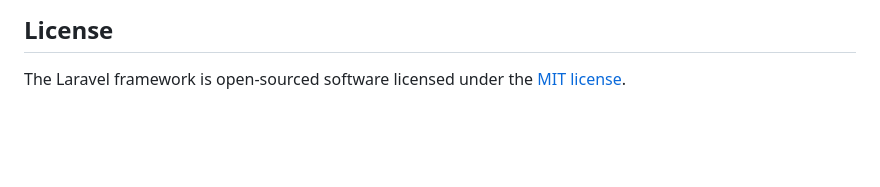
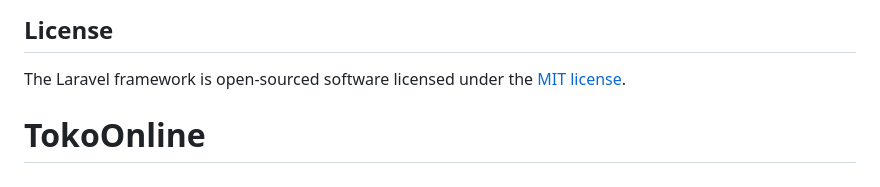
Before and after one commit to Bara-BSI/TokoOnline, a Markdown page: README.md, the part around the change. Rendered like a GitHub page; blank space fills up the shorter version.

```diff
--- a/README.md
+++ b/README.md
@@ -64,3 +64,4 @@ If you discover a security vulnerability within Laravel, please send an e-mail t
 ## License
 
 The Laravel framework is open-sourced software licensed under the [MIT license](https://opensource.org/licenses/MIT).
+# TokoOnline
```
